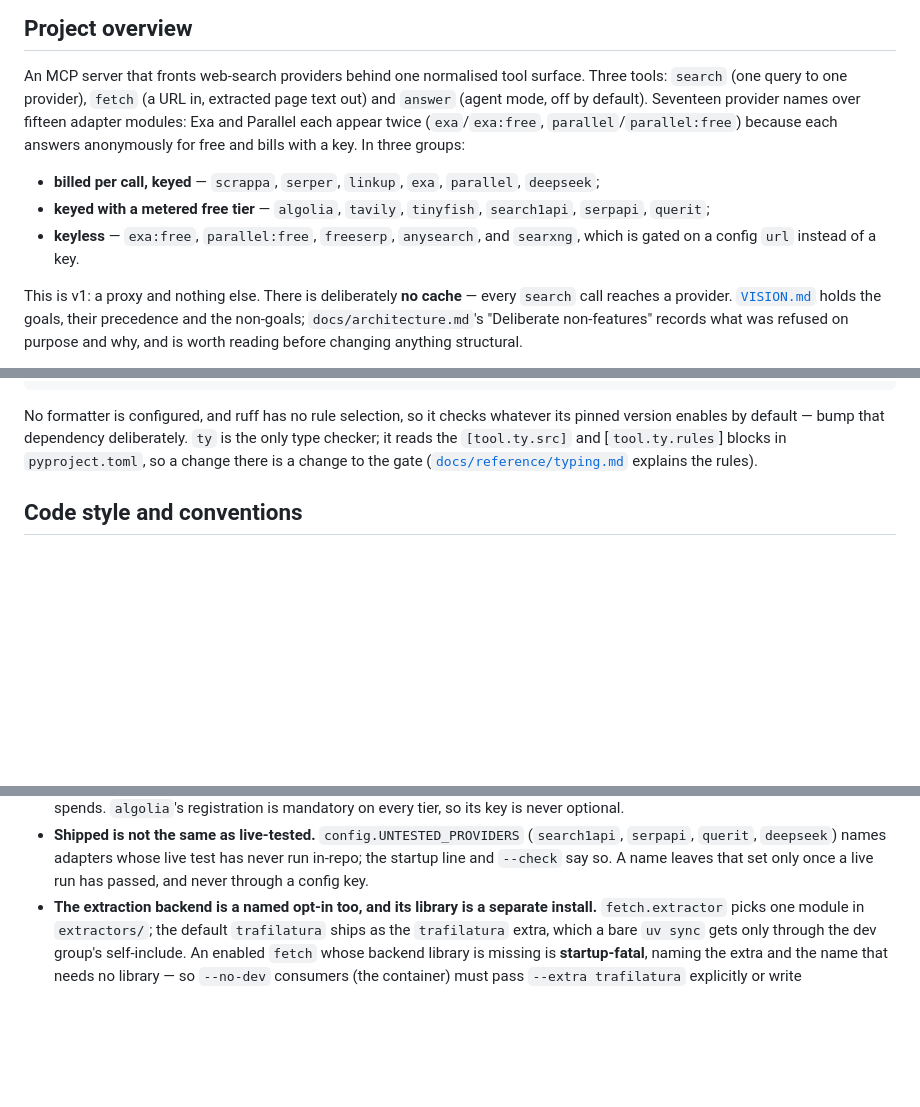
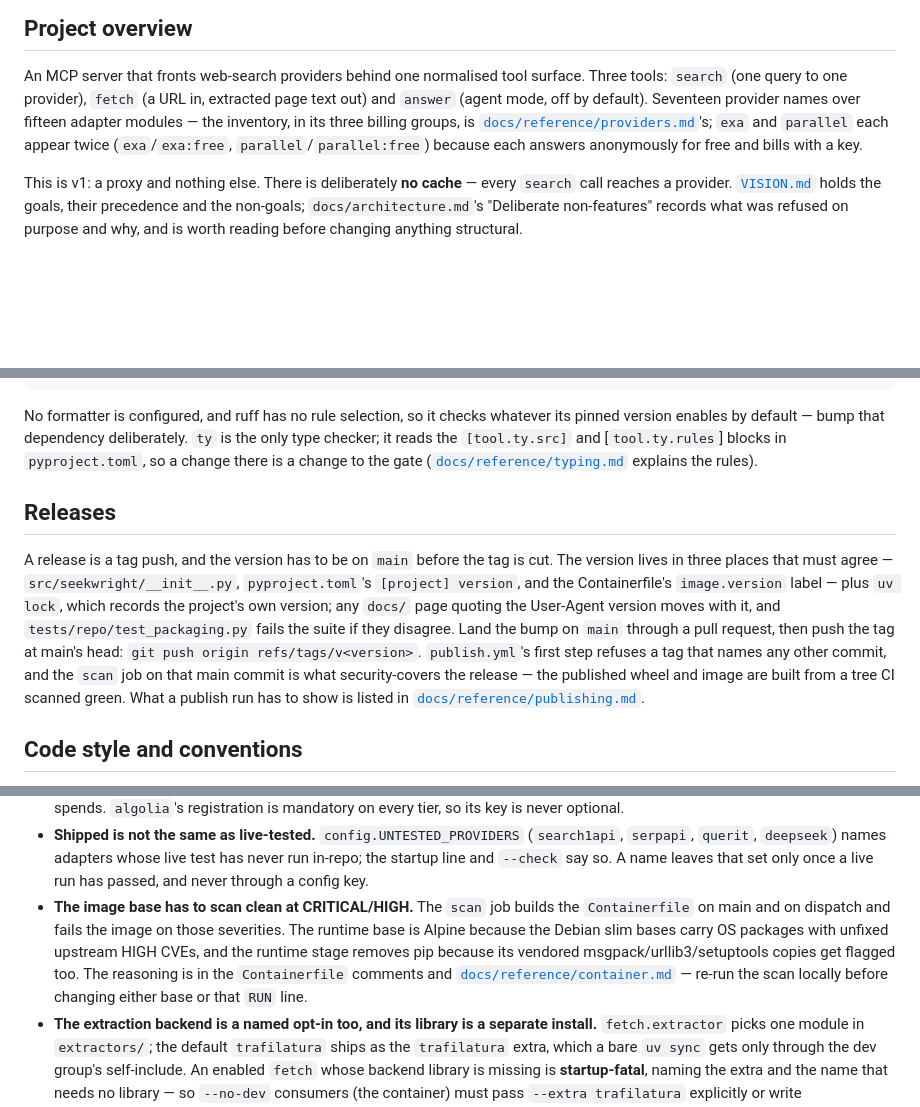
Before and after one commit to leoschwarz/seekwright, a Markdown page: AGENTS.md, 3 parts joined by grey strips. Drawn GitHub-style; blank space fills up the shorter version.

Commit message:
docs: AGENTS.md gains the release flow and the scan-base gotcha, drops the provider inventory (#20)
The release procedure was nowhere in AGENTS.md: the version's three copies
plus uv.lock and the docs User-Agent quotes, the tag-at-main-head rule
that publish.yml enforces, and the fact that the scan job on that main
commit is what security-covers a release. The new scan-base gotcha records
why the runtime image is Alpine and pip-less. The provider group list in
the overview moves to docs/reference/providers.md, which owns it.

Co-authored-by: Leonardo Schwarz <mail@leoschwarz.com>

```diff
--- a/AGENTS.md
+++ b/AGENTS.md
@@ -7,16 +7,11 @@ Guidance for AI agents working in this repository.
 An MCP server that fronts web-search providers behind one normalised tool
 surface. Three tools: `search` (one query to one provider), `fetch` (a URL in,
 extracted page text out) and `answer` (agent mode, off by default). Seventeen
-provider names over fifteen adapter modules: Exa and Parallel each appear twice
-(`exa`/`exa:free`, `parallel`/`parallel:free`) because each answers anonymously
-for free and bills with a key. In three groups:
-
-- **billed per call, keyed** — `scrappa`, `serper`, `linkup`, `exa`, `parallel`,
-  `deepseek`;
-- **keyed with a metered free tier** — `algolia`, `tavily`, `tinyfish`,
-  `search1api`, `serpapi`, `querit`;
-- **keyless** — `exa:free`, `parallel:free`, `freeserp`, `anysearch`, and
-  `searxng`, which is gated on a config `url` instead of a key.
+provider names over fifteen adapter modules — the inventory, in its three
+billing groups, is [`docs/reference/providers.md`](docs/reference/providers.md)'s;
+`exa` and `parallel` each appear twice (`exa`/`exa:free`,
+`parallel`/`parallel:free`) because each answers anonymously for free and
+bills with a key.
 
 This is v1: a proxy and nothing else. There is deliberately **no cache** — every
 `search` call reaches a provider. [`VISION.md`](VISION.md) holds the goals,
@@ -77,6 +72,21 @@ deliberately. `ty` is the only type checker; it reads the `[tool.ty.src]` and
 [`tool.ty.rules`] blocks in `pyproject.toml`, so a change there is a change to
 the gate ([`docs/reference/typing.md`](docs/reference/typing.md) explains the
 rules).
+
+## Releases
+
+A release is a tag push, and the version has to be on `main` before the tag is
+cut. The version lives in three places that must agree —
+`src/seekwright/__init__.py`, `pyproject.toml`'s `[project] version`, and the
+Containerfile's `image.version` label — plus `uv lock`, which records the
+project's own version; any `docs/` page quoting the User-Agent version moves
+with it, and `tests/repo/test_packaging.py` fails the suite if they disagree.
+Land the bump on `main` through a pull request, then push the tag at main's
+head: `git push origin refs/tags/v<version>`. `publish.yml`'s first step
+refuses a tag that names any other commit, and the `scan` job on that main
+commit is what security-covers the release — the published wheel and image
+are built from a tree CI scanned green. What a publish run has to show is
+listed in [`docs/reference/publishing.md`](docs/reference/publishing.md).
 
 ## Code style and conventions
 
@@ -187,6 +197,14 @@ explains the request paths and the seams.
   (`search1api`, `serpapi`, `querit`, `deepseek`) names adapters whose live test
   has never run in-repo; the startup line and `--check` say so. A name leaves
   that set only once a live run has passed, and never through a config key.
+- **The image base has to scan clean at CRITICAL/HIGH.** The `scan` job builds
+  the `Containerfile` on main and on dispatch and fails the image on those
+  severities. The runtime base is Alpine because the Debian slim bases carry
+  OS packages with unfixed upstream HIGH CVEs, and the runtime stage removes
+  pip because its vendored msgpack/urllib3/setuptools copies get flagged too.
+  The reasoning is in the `Containerfile` comments and
+  [`docs/reference/container.md`](docs/reference/container.md) — re-run the
+  scan locally before changing either base or that `RUN` line.
 - **The extraction backend is a named opt-in too, and its library is a separate
   install.** `fetch.extractor` picks one module in `extractors/`; the default
   `trafilatura` ships as the `trafilatura` extra, which a bare `uv sync` gets
```
